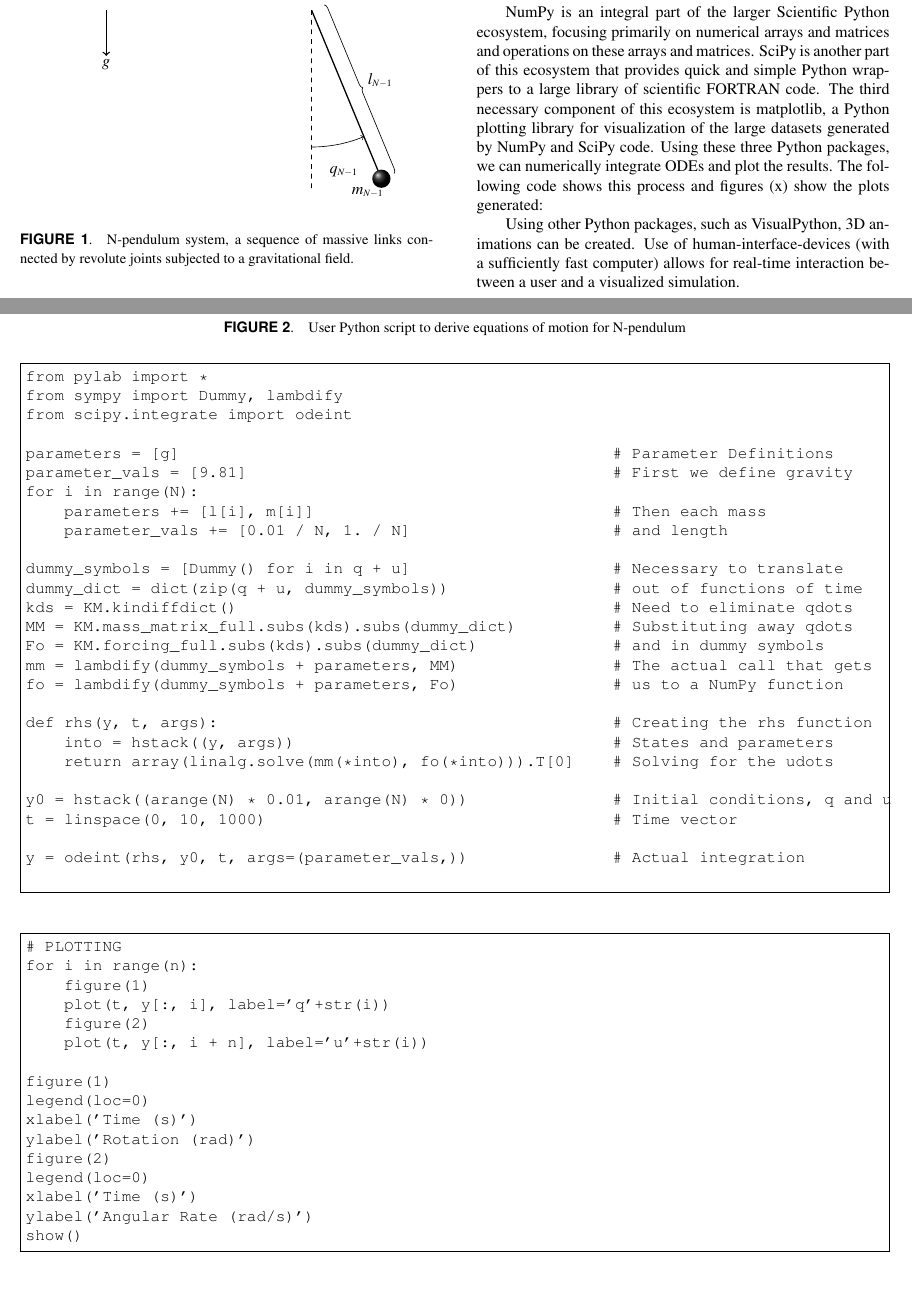
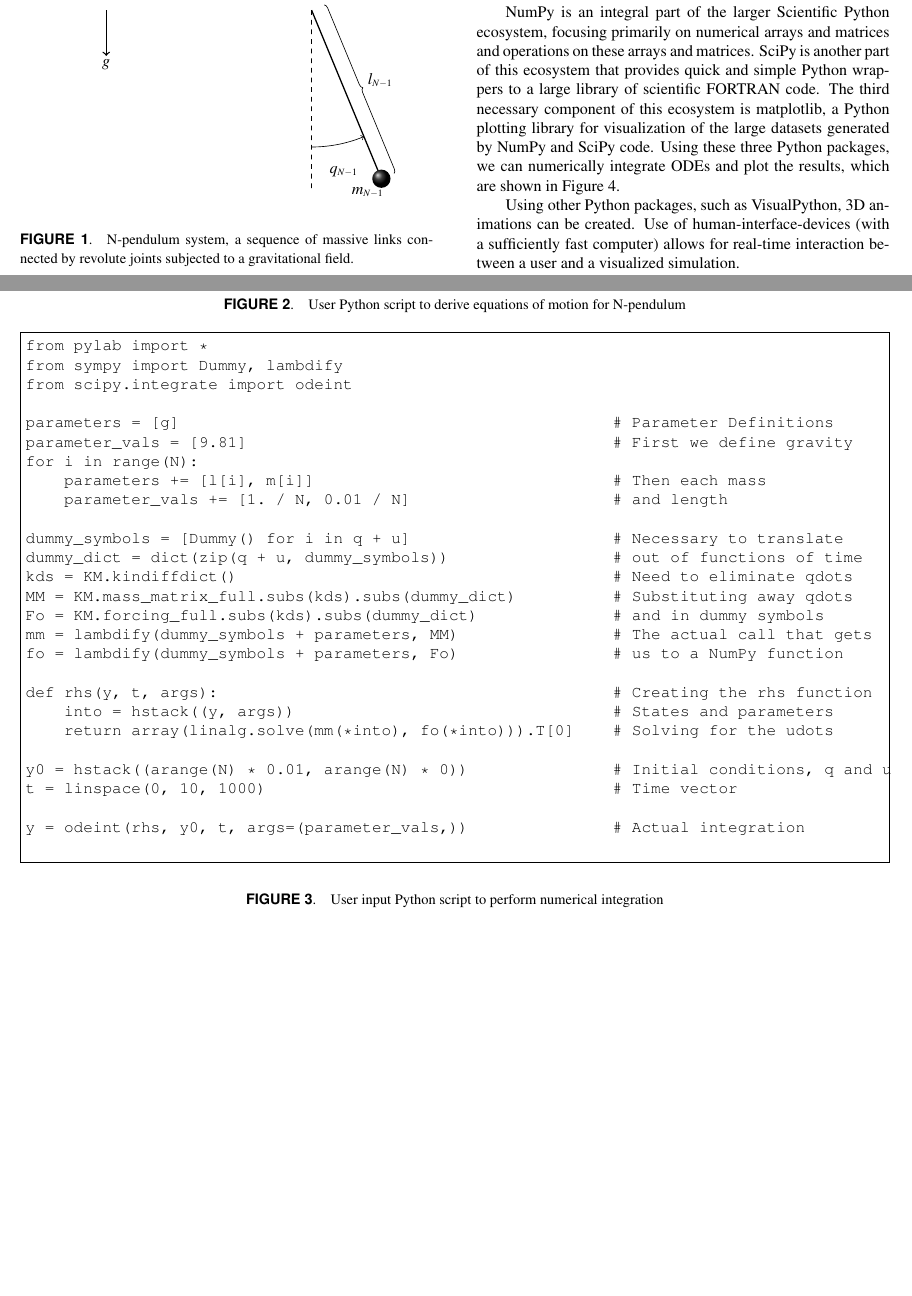
Before and after one commit to gilbertgede/idetc-2013-paper, a LaTeX document (asme2e.tex): two parts of pages 3 and 4 of 10, joined at a grey line, cut so that both start at the same text, the shorter picture padded with empty space. Compiled offline with pdfLaTeX.

Commit message:
Created time series plot and added to manuscript.

```diff
--- a/asme2e.tex
+++ b/asme2e.tex
@@ -344,7 +344,7 @@ parameters = [g]                                             # Parameter Definit
 parameter_vals = [9.81]                                      # First we define gravity
 for i in range(N):
     parameters += [l[i], m[i]]                               # Then each mass
-    parameter_vals += [0.01 / N, 1. / N]                     # and length
+    parameter_vals += [1. / N, 0.01 / N]                     # and length
 
 dummy_symbols = [Dummy() for i in q + u]                     # Necessary to translate
 dummy_dict = dict(zip(q + u, dummy_symbols))                 # out of functions of time
@@ -364,7 +364,8 @@ t = linspace(0, 10, 1000)                                    # Time vector
 y = odeint(rhs, y0, t, args=(parameter_vals,))               # Actual integration
 
 \end{Verbatim}
-\label{ref:numerical_code}
+\caption{User input Python script to perform numerical integration}
+\label{fig:numerical_code}
 \end{figure*}
 
 NumPy is an integral part of the larger Scientific Python ecosystem, focusing
@@ -376,26 +377,5 @@ The third necessary component of this ecosystem is matplotlib, a Python
 plotting library for visualization of the large datasets generated by NumPy and
 SciPy code.
 Using these three Python packages, we can numerically integrate ODEs and plot
-the results.
-The following code shows this process and figures (x) show the plots generated:
+the results, which are shown in Figure \ref{fig:time_series}.
 
-\begin{figure*}
-\begin{Verbatim}[frame=single]
-# PLOTTING
-for i in range(n):
-    figure(1)
-    plot(t, y[:, i], label='q'+str(i))
-    figure(2)
-    plot(t, y[:, i + n], label='u'+str(i))
-
-figure(1)
-legend(loc=0)
-xlabel('Time (s)')
-ylabel('Rotation (rad)')
-figure(2)
-legend(loc=0)
-xlabel('Time (s)')
-ylabel('Angular Rate (rad/s)')
-show()
-\end{Verbatim}
-\end{figure*}
@@ -402,3 +386,5 @@ show()
+  \label{fig:time_series}
+\end{figure}
 
 Using other Python packages, such as VisualPython, 3D animations can be
 created.
```
Also changed, not shown: four_link_pendulum_time_series.eps (added), asme2e.tex (4 more changed lines), 1 other file.
